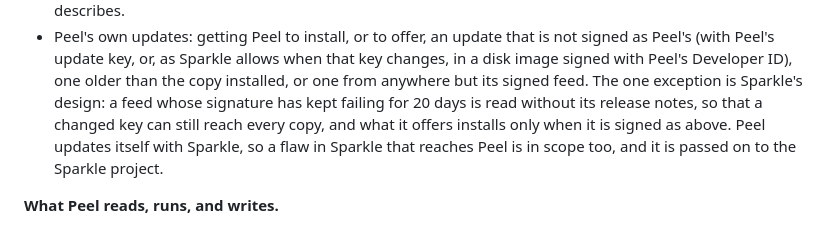
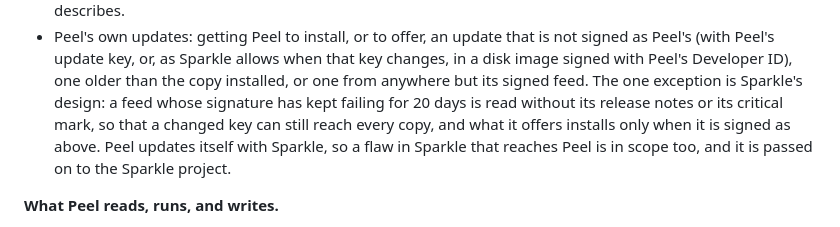
Before and after one commit to TuguiDragos/Peel, a Markdown page: SECURITY.md, the part around the change. Drawn GitHub-style.

Commit message:
Say an unsigned feed loses its critical mark too
SECURITY.md said that Sparkle reads a feed whose signature has kept failing for 20 days without its
release notes, while Sparkle drops its critical mark as well (SUAppcastItem.m), as ARCHITECTURE.md
already said. Both documents now say the same.

```diff
--- a/SECURITY.md
+++ b/SECURITY.md
@@ -151,9 +151,9 @@ have, and anything that destroys data that cannot be recovered.
   (with Peel's update key, or, as Sparkle allows when that key changes, in a disk image signed with
   Peel's Developer ID), one older than the copy installed, or one from anywhere but its signed feed.
   The one exception is Sparkle's design: a feed whose signature has kept failing for 20 days is read
-  without its release notes, so that a changed key can still reach every copy, and what it offers
-  installs only when it is signed as above. Peel updates itself with Sparkle, so a flaw in Sparkle
-  that reaches Peel is in scope too, and it is passed on to the Sparkle project.
+  without its release notes or its critical mark, so that a changed key can still reach every copy,
+  and what it offers installs only when it is signed as above. Peel updates itself with Sparkle, so
+  a flaw in Sparkle that reaches Peel is in scope too, and it is passed on to the Sparkle project.
 
 **What Peel reads, runs, and writes.**
 
```
